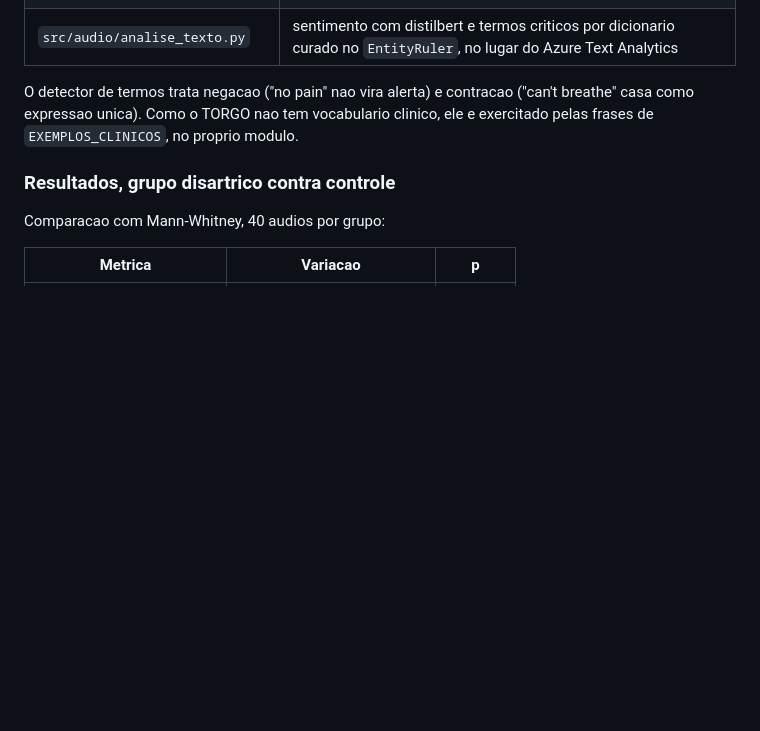
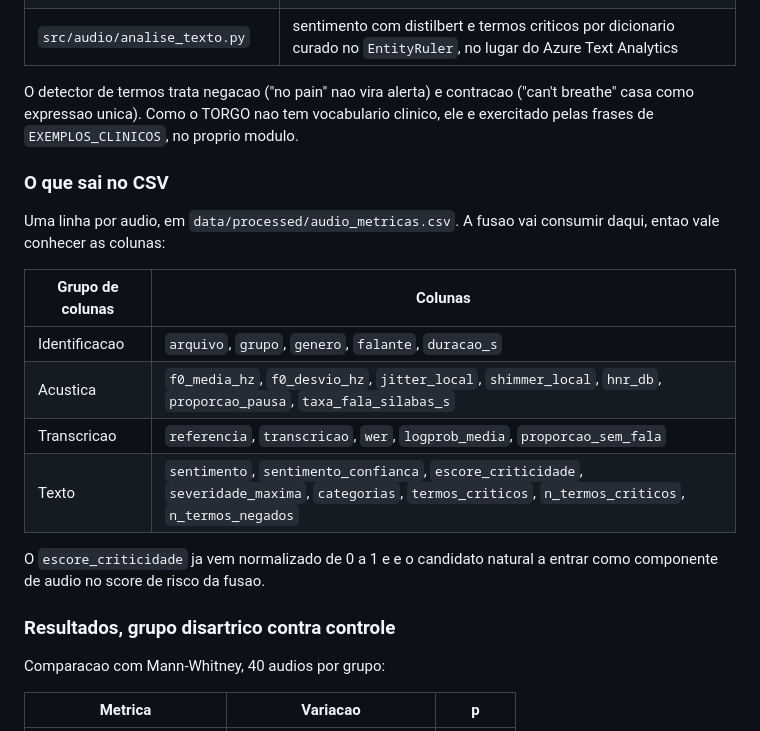
Before and after one commit to deborapoh/fiap-fase4, a Markdown page: docs/handoff.md, the part around one of its changes. Rendered like a GitHub page; blank space fills up the shorter version.

```diff
--- a/docs/handoff.md
+++ b/docs/handoff.md
@@ -177,6 +202,21 @@ O detector de termos trata negacao ("no pain" nao vira alerta) e contracao
 clinico, ele e exercitado pelas frases de `EXEMPLOS_CLINICOS`, no proprio
 modulo.
 
+### O que sai no CSV
+
+Uma linha por audio, em `data/processed/audio_metricas.csv`. A fusao vai
+consumir daqui, entao vale conhecer as colunas:
+
+| Grupo de colunas | Colunas |
+|---|---|
+| Identificacao | `arquivo`, `grupo`, `genero`, `falante`, `duracao_s` |
+| Acustica | `f0_media_hz`, `f0_desvio_hz`, `jitter_local`, `shimmer_local`, `hnr_db`, `proporcao_pausa`, `taxa_fala_silabas_s` |
+| Transcricao | `referencia`, `transcricao`, `wer`, `logprob_media`, `proporcao_sem_fala` |
+| Texto | `sentimento`, `sentimento_confianca`, `escore_criticidade`, `severidade_maxima`, `categorias`, `termos_criticos`, `n_termos_criticos`, `n_termos_negados` |
+
+O `escore_criticidade` ja vem normalizado de 0 a 1 e e o candidato natural a
+entrar como componente de audio no score de risco da fusao.
+
 ### Resultados, grupo disartrico contra controle
 
 Comparacao com Mann-Whitney, 40 audios por grupo:
```
Also changed, not shown: other parts of docs/handoff.md (+48 -0 lines).
